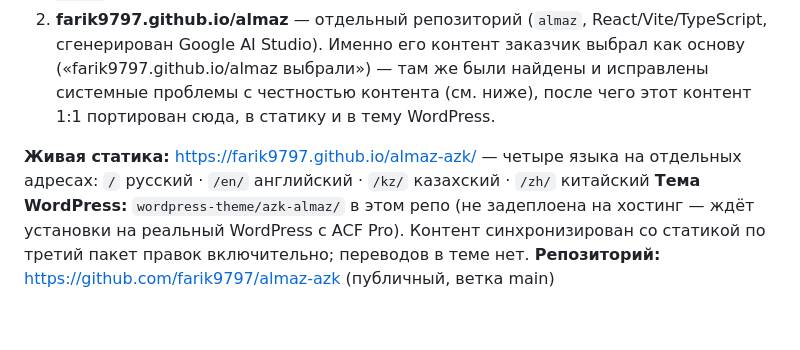
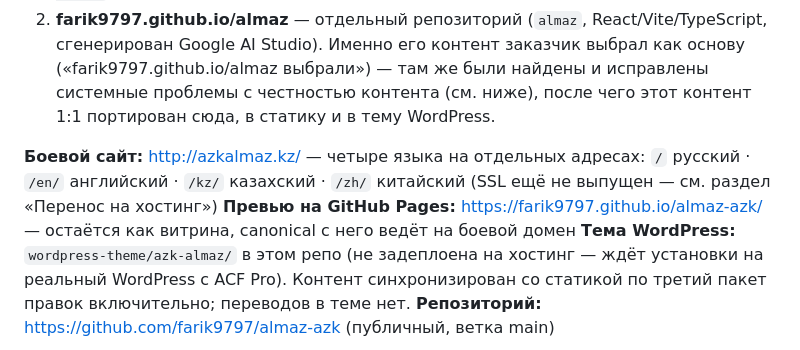
Before and after one commit to farik9797/almaz-azk, a Markdown page: PROGRESS.md, the part around one of its changes. GitHub-like rendering; blank space fills up the shorter version.

```diff
--- a/PROGRESS.md
+++ b/PROGRESS.md
@@ -8,8 +8,10 @@
 1. **farik9797.github.io/almaz-azk** — этот репозиторий (`almaz-azk`, ветка `main`). Статический HTML (Tailwind CDN + vanilla JS), плюс тема WordPress+ACF в `wordpress-theme/`. Источник истины на сегодня.
 2. **farik9797.github.io/almaz** — отдельный репозиторий (`almaz`, React/Vite/TypeScript, сгенерирован Google AI Studio). Именно его контент заказчик выбрал как основу («farik9797.github.io/almaz выбрали») — там же были найдены и исправлены системные проблемы с честностью контента (см. ниже), после чего этот контент 1:1 портирован сюда, в статику и в тему WordPress.
 
-**Живая статика:** https://farik9797.github.io/almaz-azk/ — четыре языка на отдельных адресах:
+**Боевой сайт:** http://azkalmaz.kz/ — четыре языка на отдельных адресах:
 `/` русский · `/en/` английский · `/kz/` казахский · `/zh/` китайский
+(SSL ещё не выпущен — см. раздел «Перенос на хостинг»)
+**Превью на GitHub Pages:** https://farik9797.github.io/almaz-azk/ — остаётся как витрина, canonical с него ведёт на боевой домен
 **Тема WordPress:** `wordpress-theme/azk-almaz/` в этом репо (не задеплоена на хостинг — ждёт установки на реальный WordPress с ACF Pro). Контент синхронизирован со статикой по третий пакет правок включительно; переводов в теме нет.
 **Репозиторий:** https://github.com/farik9797/almaz-azk (публичный, ветка main)
 
```
Also changed, not shown: other parts of PROGRESS.md (+35 -0 lines).
